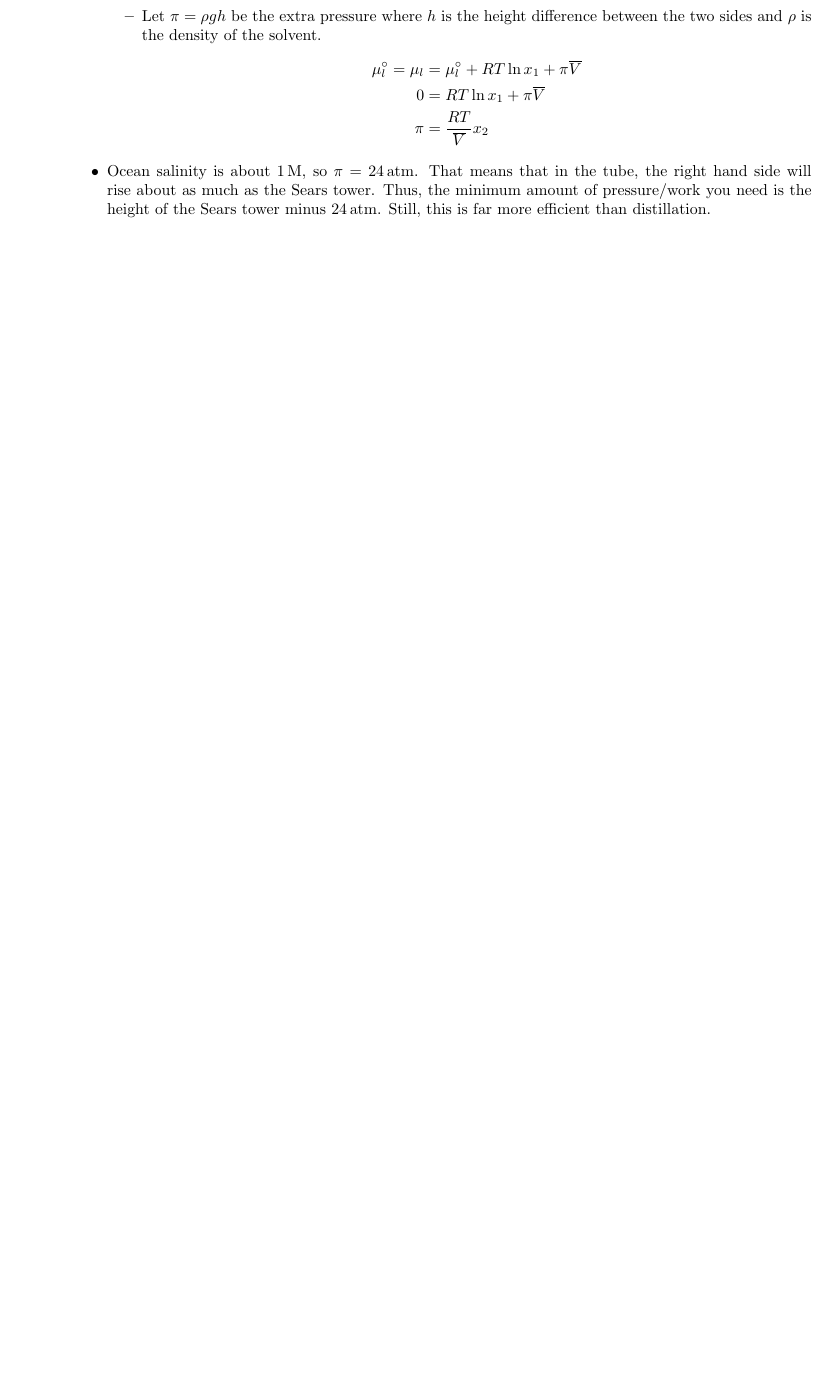
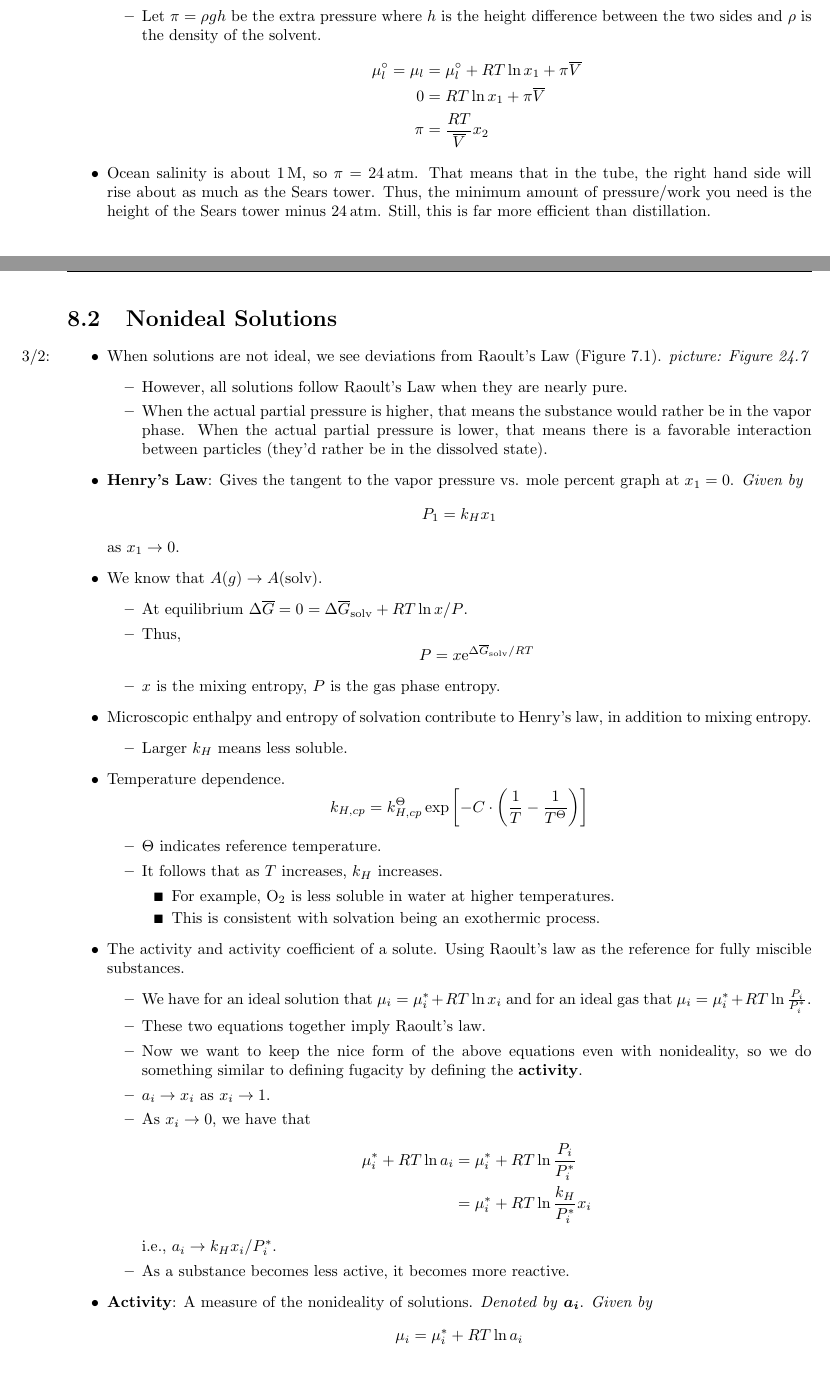
Before and after one commit to shadypuck/CHEM26200Notes, a LaTeX thesis (Notes/notes.tex, which reads Notes/Week8/week8.tex, preamble.tex): part of page 120 of 121 before the commit and two parts of pages 120 and 121 of 123 after it, the two joined at a grey line, cut so that both start at the same text, the shorter picture padded with empty space. Compiled offline with pdfLaTeX.

Commit message:
Nonideal Solutions

```diff
--- a/Notes/Week8/week8.tex
+++ b/Notes/Week8/week8.tex
@@ -156,3 +156,59 @@
 
 
 
+\section{Nonideal Solutions}
+\begin{itemize}
+    \item \marginnote{3/2:}When solutions are not ideal, we see deviations from Raoult's Law (Figure \ref{fig:RaoultsLaw}).
+    \emph{picture: Figure 24.7}
+    \begin{itemize}
+        \item However, all solutions follow Raoult's Law when they are nearly pure.
+        \item When the actual partial pressure is higher, that means the substance would rather be in the vapor phase. When the actual partial pressure is lower, that means there is a favorable interaction between particles (they'd rather be in the dissolved state).
+    \end{itemize}
+    \item \textbf{Henry's Law}: Gives the tangent to the vapor pressure vs. mole percent graph at $x_1=0$. \emph{Given by}
+    \begin{equation*}
+        P_1 = k_Hx_1
+    \end{equation*}
+    as $x_1\to 0$.
+    \item We know that $A(g)\to A(\text{solv})$.
+    \begin{itemize}
+        \item At equilibrium $\Delta\overline{G}=0=\Delta\overline{G}_\text{solv}+RT\ln x/P$.
+        \item Thus,
+        \begin{equation*}
+            P = x\e[\Delta\overline{G}_\text{solv}/RT]
+        \end{equation*}
+        \item $x$ is the mixing entropy, $P$ is the gas phase entropy.
+    \end{itemize}
+    \item Microscopic enthalpy and entropy of solvation contribute to Henry's law, in addition to mixing entropy.
+    \begin{itemize}
+        \item Larger $k_H$ means less soluble.
+    \end{itemize}
+    \item Temperature dependence.
+    \begin{equation*}
+        k_{H,cp} = k_{H,cp}^\Theta\exp\left[ -C\cdot\left( \frac{1}{T}-\frac{1}{T^\Theta} \right) \right]
+    \end{equation*}
+    \begin{itemize}
+        \item $\Theta$ indicates reference temperature.
+        \item It follows that as $T$ increases, $k_H$ increases.
+        \begin{itemize}
+            \item For example, \ce{O2} is less soluble in water at higher temperatures.
+            \item This is consistent with solvation being an exothermic process.
+        \end{itemize}
+    \end{itemize}
+    \item The activity and activity coefficient of a solute. Using Raoult's law as the reference for fully miscible substances.
+    \begin{itemize}
+        \item We have for an ideal solution that $\mu_i=\mu_i^*+RT\ln x_i$ and for an ideal gas that $\mu_i=\mu_i^*+RT\ln\frac{P_i}{P_i^*}$.
+        \item These two equations together imply Raoult's law.
+        \item Now we want to keep the nice form of the above equations even with nonideality, so we do something similar to defining fugacity by defining the \textbf{activity}.
+        \item $a_i\to x_i$ as $x_i\to 1$.
+        \item As $x_i\to 0$, we have that
+        \begin{align*}
+            \mu_i^*+RT\ln a_i &= \mu_i^*+RT\ln\frac{P_i}{P_i^*}\\
+            &= \mu_i^*+RT\ln\frac{k_H}{P_i^*}x_i
+        \end{align*}
+        i.e., $a_i\to k_Hx_i/P_i^*$.
+        \item As a substance becomes less active, it becomes more reactive.
+    \end{itemize}
+    \item \textbf{Activity}: A measure of the nonideality of solutions. \emph{Denoted by} $\bm{a_i}$. \emph{Given by}
+    \begin{equation*}
+        \mu_i = \mu_i^*+RT\ln a_i
+    \end{equation*}
@@ -158,0 +229,4 @@
+        \label{fig:PCS2CH2OMe2}
+    \end{table}
+    \begin{itemize}
+        \item At $x_{\ce{CS2}}=0.1$, we have that $a_{\ce{CS2}}=109/514$.
--- a/Notes/notes.tex
+++ b/Notes/notes.tex
@@ -1,6 +1,8 @@
 \documentclass{report}
 
 \input{../preamble.tex}
+
+\externaldocument{notes}
 
 \renewcommand{\chaptername}{Week}
 
--- a/preamble.tex
+++ b/preamble.tex
@@ -6,6 +6,7 @@
 \usepackage[style=apa]{biblatex}
 \usepackage{scrextend}
 \usepackage[bottom]{footmisc}
+\usepackage{xr}
 \usepackage{siunitx}
 \usepackage{float,subcaption}
 \usepackage{tikz,graphicx}
@@ -58,6 +59,7 @@
 \DeclareSIUnit{\torr}{torr}
 \DeclareSIUnit{\bar}{bar}
 \DeclareSIUnit{\molar}{M}
+\DeclareSIUnit{\bohrmagneton}{\mu_B}
 
 \newcommand{\N}{\mathbb{N}}
 \newcommand{\R}{\mathbb{R}}
```
Also changed, not shown: Notes/Week8/week8.pdf, Notes/notes.pdf, Notes/Week8/week8.tex (23 more changed lines).
